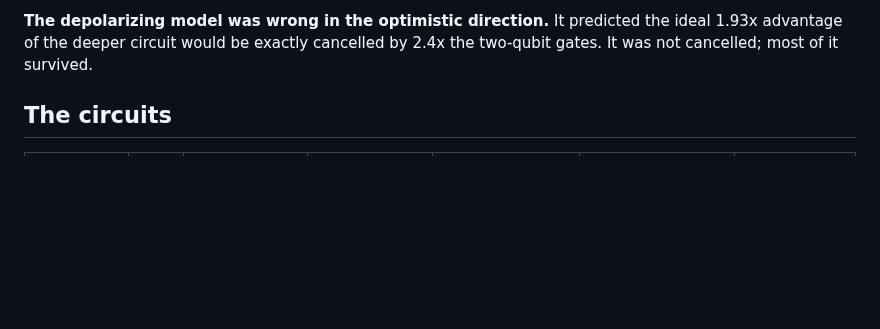
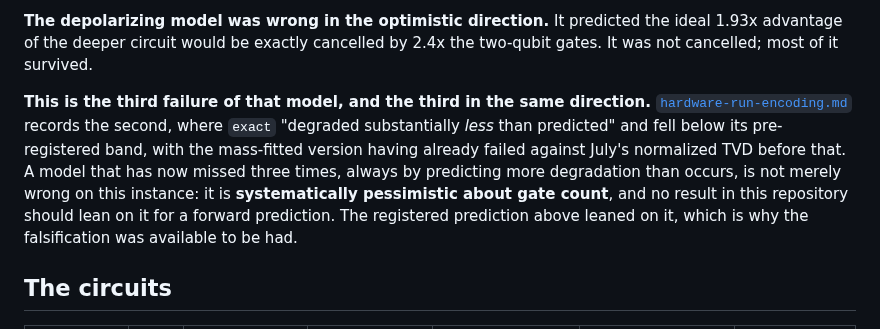
Before and after one commit to austinamissah/quantum-solar, a Markdown page: docs/results/hardware-run-depth.md, the part around the change. Rendered like a GitHub page; blank space fills up the shorter version.

Commit message:
Consistency sweep after the depth run

```diff
--- a/docs/results/hardware-run-depth.md
+++ b/docs/results/hardware-run-depth.md
@@ -20,6 +20,16 @@ exclude zero by a wide margin.
 **The depolarizing model was wrong in the optimistic direction.** It predicted the
 ideal 1.93x advantage of the deeper circuit would be exactly cancelled by 2.4x the
 two-qubit gates. It was not cancelled; most of it survived.
+
+**This is the third failure of that model, and the third in the same direction.**
+[`hardware-run-encoding.md`](hardware-run-encoding.md) records the second, where
+`exact` "degraded substantially *less* than predicted" and fell below its
+pre-registered band, with the mass-fitted version having already failed against
+July's normalized TVD before that. A model that has now missed three times, always
+by predicting more degradation than occurs, is not merely wrong on this instance:
+it is **systematically pessimistic about gate count**, and no result in this
+repository should lean on it for a forward prediction. The registered prediction
+above leaned on it, which is why the falsification was available to be had.
 
 ## The circuits
 
```
Also changed, not shown: README.md (+4 -3 lines), docs/results/slack-free-encoding.md (+6 -1 lines), docs/figures/web/process.png, 1 other file.
